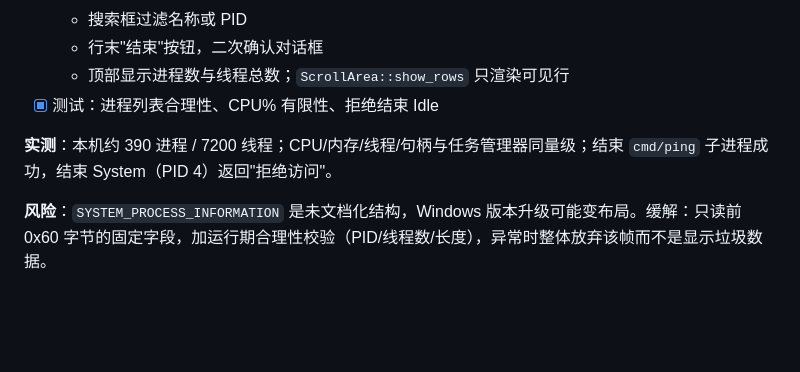
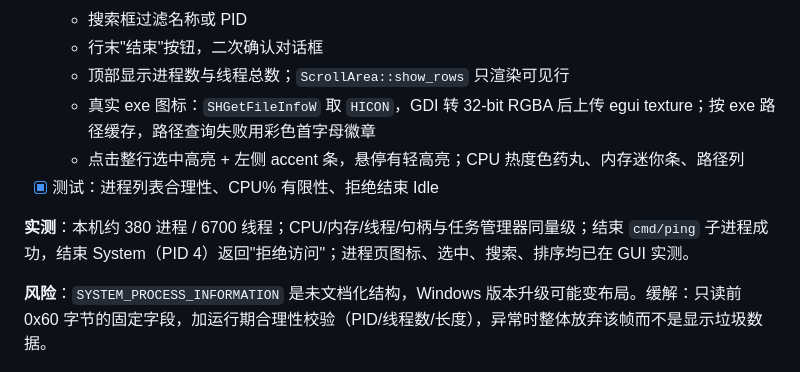
Before and after one commit to etmorefish/monitor, a Markdown page: docs/二期任务清单.md, the part around the change. GitHub-like rendering; blank space fills up the shorter version.

```diff
--- a/docs/二期任务清单.md
+++ b/docs/二期任务清单.md
@@ -90,9 +90,11 @@
   - 搜索框过滤名称或 PID
   - 行末"结束"按钮，二次确认对话框
   - 顶部显示进程数与线程总数；`ScrollArea::show_rows` 只渲染可见行
+  - 真实 exe 图标：`SHGetFileInfoW` 取 `HICON`，GDI 转 32-bit RGBA 后上传 egui texture；按 exe 路径缓存，路径查询失败用彩色首字母徽章
+  - 点击整行选中高亮 + 左侧 accent 条，悬停有轻高亮；CPU 热度色药丸、内存迷你条、路径列
 - [x] 测试：进程列表合理性、CPU% 有限性、拒绝结束 Idle
 
-**实测**：本机约 390 进程 / 7200 线程；CPU/内存/线程/句柄与任务管理器同量级；结束 `cmd/ping` 子进程成功，结束 System（PID 4）返回"拒绝访问"。
+**实测**：本机约 380 进程 / 6700 线程；CPU/内存/线程/句柄与任务管理器同量级；结束 `cmd/ping` 子进程成功，结束 System（PID 4）返回"拒绝访问"；进程页图标、选中、搜索、排序均已在 GUI 实测。
 
 **风险**：`SYSTEM_PROCESS_INFORMATION` 是未文档化结构，Windows 版本升级可能变布局。缓解：只读前 0x60 字节的固定字段，加运行期合理性校验（PID/线程数/长度），异常时整体放弃该帧而不是显示垃圾数据。
 
```
Also changed, not shown: README.md (+5 -2 lines), docs/gui-process.png, 5 other files.
